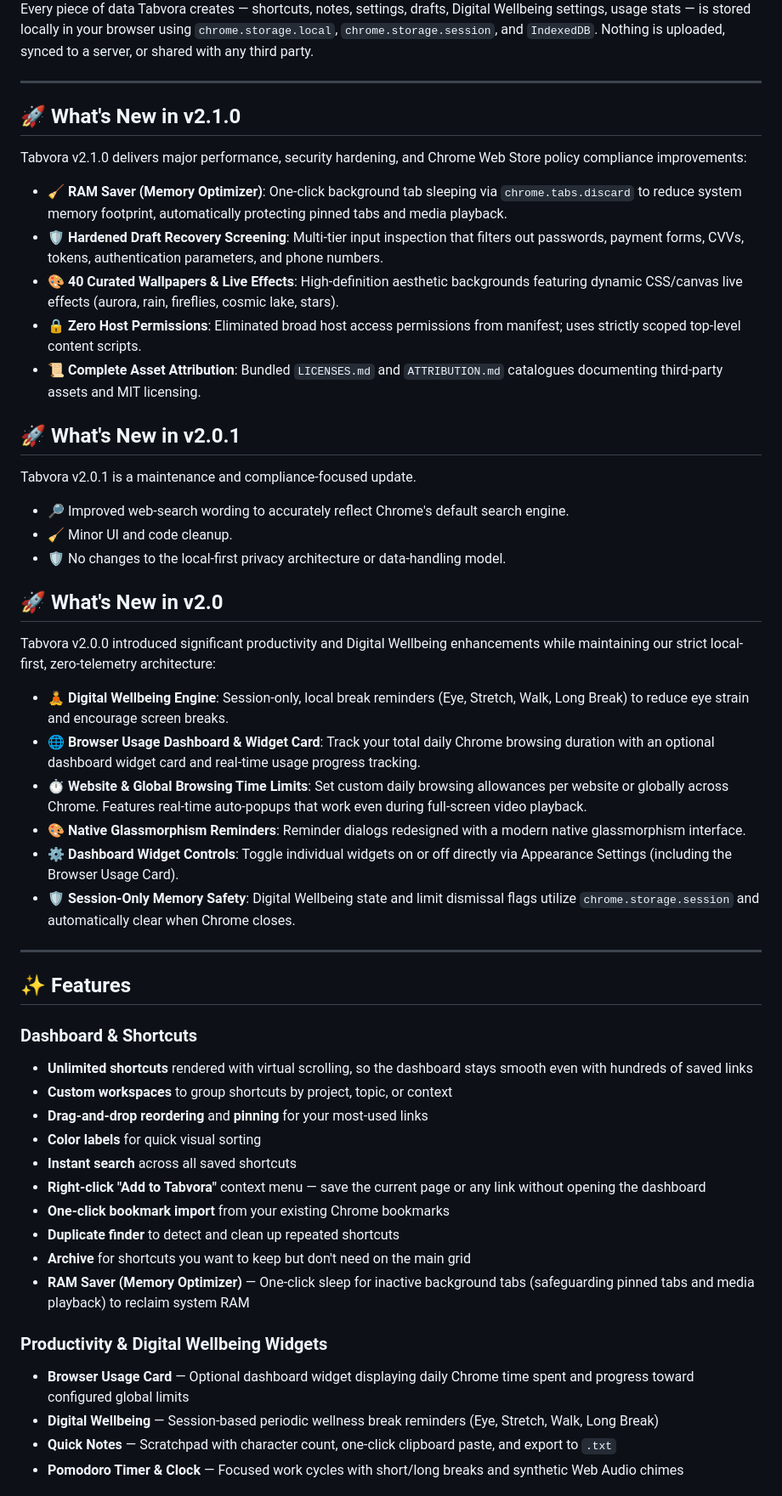
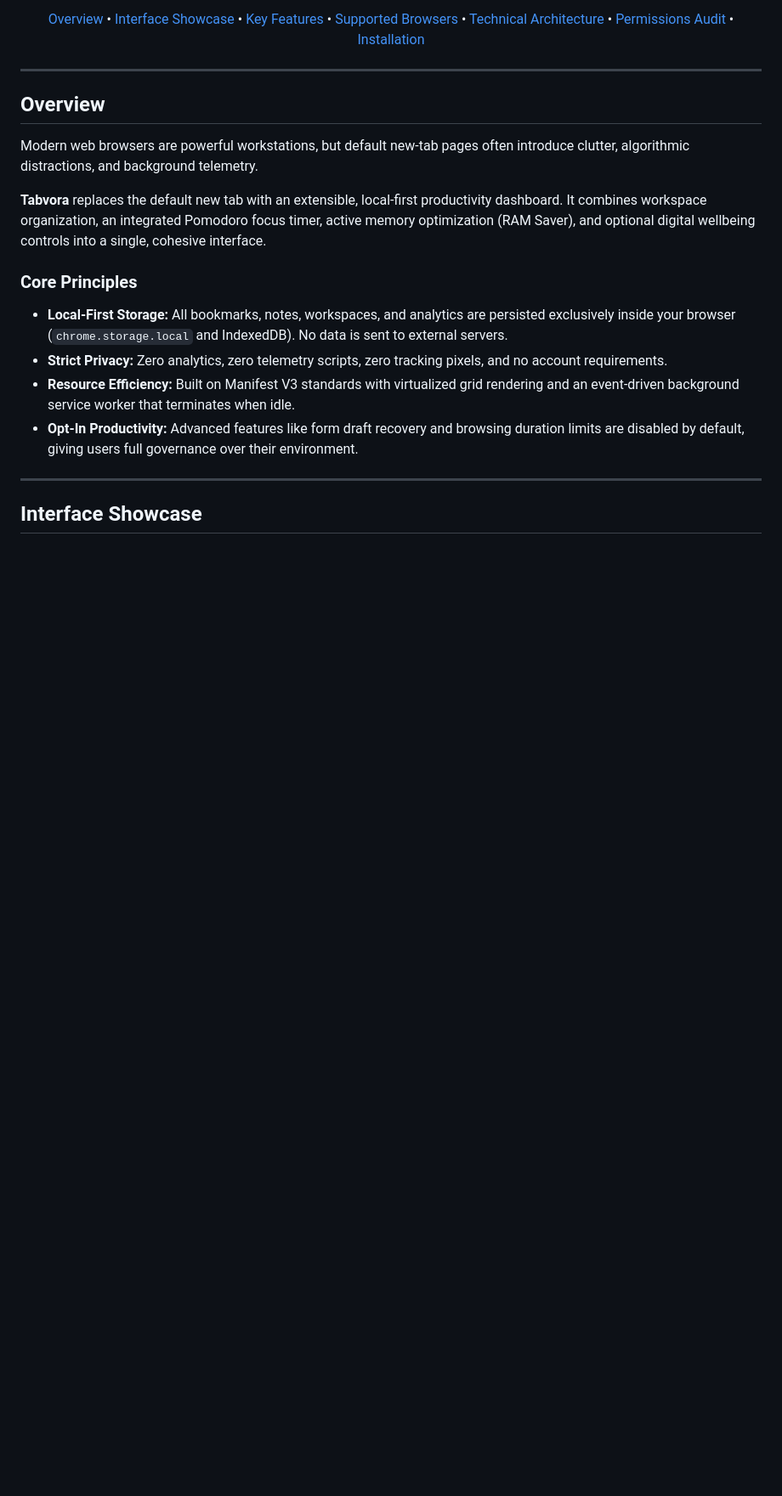
Before and after one commit to shajibsikder/tabvora, a Markdown page: README.md, the part around one of its changes. Shown at 85% size. GitHub-like rendering; blank space fills up the shorter version.

```diff
--- a/README.md
+++ b/README.md
@@ -32,58 +19,24 @@ Instead of a static grid of a few recent sites, Tabvora gives you an **unlimited
 
-Every piece of data Tabvora creates — shortcuts, notes, settings, drafts, Digital Wellbeing settings, usage stats — is stored locally in your browser using `chrome.storage.local`, `chrome.storage.session`, and `IndexedDB`. Nothing is uploaded, synced to a server, or shared with any third party.
+[Overview](#overview) • [Interface Showcase](#interface-showcase) • [Key Features](#key-features) • [Supported Browsers](#supported-browsers) • [Technical Architecture](#technical-architecture) • [Permissions Audit](#permissions-audit) • [Installation](#installation)
 
 </div>
 
 ---
 
-## 🚀 What's New in v2.1.0
+## Overview
 
-Tabvora v2.1.0 delivers major performance, security hardening, and Chrome Web Store policy compliance improvements:
+Modern web browsers are powerful workstations, but default new-tab pages often introduce clutter, algorithmic distractions, and background telemetry.
 
-- 🧹 **RAM Saver (Memory Optimizer)**: One-click background tab sleeping via `chrome.tabs.discard` to reduce system memory footprint, automatically protecting pinned tabs and media playback.
-- 🛡️ **Hardened Draft Recovery Screening**: Multi-tier input inspection that filters out passwords, payment forms, CVVs, tokens, authentication parameters, and phone numbers.
-- 🎨 **40 Curated Wallpapers & Live Effects**: High-definition aesthetic backgrounds featuring dynamic CSS/canvas live effects (aurora, rain, fireflies, cosmic lake, stars).
-- 🔒 **Zero Host Permissions**: Eliminated broad host access permissions from manifest; uses strictly scoped top-level content scripts.
-- 📜 **Complete Asset Attribution**: Bundled `LICENSES.md` and `ATTRIBUTION.md` catalogues documenting third-party assets and MIT licensing.
+**Tabvora** replaces the default new tab with an extensible, local-first productivity dashboard. It combines workspace organization, an integrated Pomodoro focus timer, active memory optimization (RAM Saver), and optional digital wellbeing controls into a single, cohesive interface.
 
-## 🚀 What's New in v2.0.1
+### Core Principles
 
-Tabvora v2.0.1 is a maintenance and compliance-focused update.
-
-- 🔎 Improved web-search wording to accurately reflect Chrome's default search engine.
-- 🧹 Minor UI and code cleanup.
-- 🛡️ No changes to the local-first privacy architecture or data-handling model.
-
-## 🚀 What's New in v2.0
-
-Tabvora v2.0.0 introduced significant productivity and Digital Wellbeing enhancements while maintaining our strict local-first, zero-telemetry architecture:
-
-- 🧘 **Digital Wellbeing Engine**: Session-only, local break reminders (Eye, Stretch, Walk, Long Break) to reduce eye strain and encourage screen breaks.
-- 🌐 **Browser Usage Dashboard & Widget Card**: Track your total daily Chrome browsing duration with an optional dashboard widget card and real-time usage progress tracking.
-- ⏱️ **Website & Global Browsing Time Limits**: Set custom daily browsing allowances per website or globally across Chrome. Features real-time auto-popups that work even during full-screen video playback.
-- 🎨 **Native Glassmorphism Reminders**: Reminder dialogs redesigned with a modern native glassmorphism interface.
-- ⚙️ **Dashboard Widget Controls**: Toggle individual widgets on or off directly via Appearance Settings (including the Browser Usage Card).
-- 🛡️ **Session-Only Memory Safety**: Digital Wellbeing state and limit dismissal flags utilize `chrome.storage.session` and automatically clear when Chrome closes.
+- **Local-First Storage:** All bookmarks, notes, workspaces, and analytics are persisted exclusively inside your browser (`chrome.storage.local` and IndexedDB). No data is sent to external servers.
+- **Strict Privacy:** Zero analytics, zero telemetry scripts, zero tracking pixels, and no account requirements.
+- **Resource Efficiency:** Built on Manifest V3 standards with virtualized grid rendering and an event-driven background service worker that terminates when idle.
+- **Opt-In Productivity:** Advanced features like form draft recovery and browsing duration limits are disabled by default, giving users full governance over their environment.
 
 ---
 
-## ✨ Features
+## Interface Showcase
 
-### Dashboard & Shortcuts
-- **Unlimited shortcuts** rendered with virtual scrolling, so the dashboard stays smooth even with hundreds of saved links
-- **Custom workspaces** to group shortcuts by project, topic, or context
-- **Drag-and-drop reordering** and **pinning** for your most-used links
-- **Color labels** for quick visual sorting
-- **Instant search** across all saved shortcuts
-- **Right-click "Add to Tabvora"** context menu — save the current page or any link without opening the dashboard
-- **One-click bookmark import** from your existing Chrome bookmarks
-- **Duplicate finder** to detect and clean up repeated shortcuts
-- **Archive** for shortcuts you want to keep but don't need on the main grid
-- **RAM Saver (Memory Optimizer)** — One-click sleep for inactive background tabs (safeguarding pinned tabs and media playback) to reclaim system RAM
-
-### Productivity & Digital Wellbeing Widgets
-- **Browser Usage Card** — Optional dashboard widget displaying daily Chrome time spent and progress toward configured global limits
-- **Digital Wellbeing** — Session-based periodic wellness break reminders (Eye, Stretch, Walk, Long Break)
-- **Quick Notes** — Scratchpad with character count, one-click clipboard paste, and export to `.txt`
-- **Pomodoro Timer & Clock** — Focused work cycles with short/long breaks and synthetic Web Audio chimes
-
```
Also changed, not shown: other parts of README.md (+156 -91 lines).
